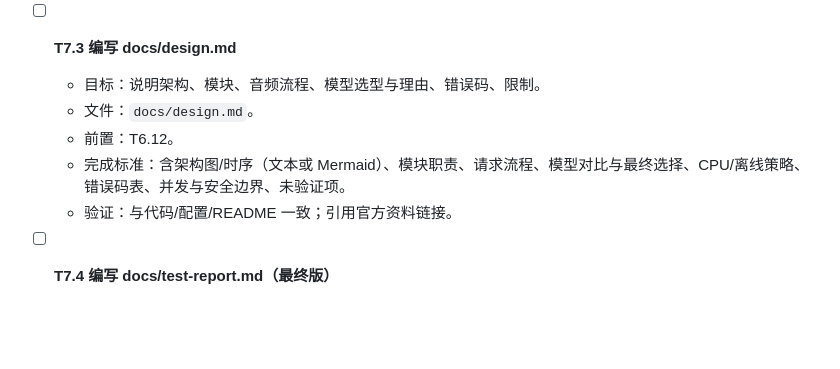
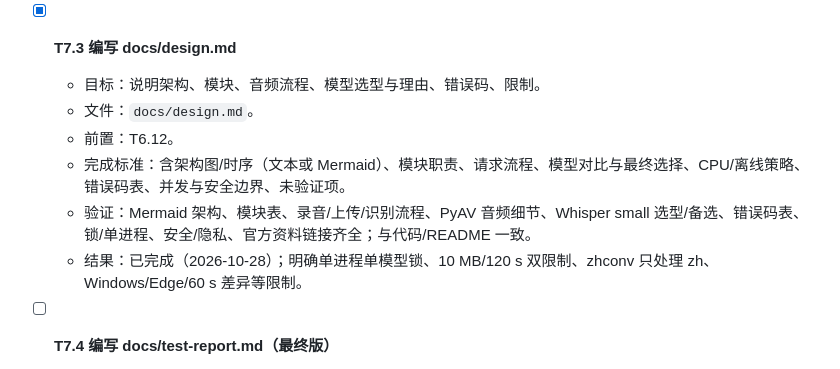
Before and after one commit to zuishuailxy/Local-AI-Speech-to-Text-Web-Application, a Markdown page: todo.md, the part around the change. GitHub-like rendering; blank space fills up the shorter version.

```diff
--- a/todo.md
+++ b/todo.md
@@ -609,12 +609,13 @@
   - 验证：F1–F6 逐项映射到实现/验证；必做/加分/不做分层；假设含 60/120 秒、10 MB、单用户、离线、语言错配；验收 A1–A9 与题目第 9 节对应；D1–D7 与 plan 一致。
   - 结果：已完成（2026-10-28）；F6 明确为门禁后加分项且当前未实现；Windows 11/桌面 Edge/无设备模拟/60 s 差异均列为已知差异。
 
-- [ ] **T7.3 编写 docs/design.md**
+- [x] **T7.3 编写 docs/design.md**
   - 目标：说明架构、模块、音频流程、模型选型与理由、错误码、限制。
   - 文件：`docs/design.md`。
   - 前置：T6.12。
   - 完成标准：含架构图/时序（文本或 Mermaid）、模块职责、请求流程、模型对比与最终选择、CPU/离线策略、错误码表、并发与安全边界、未验证项。
-  - 验证：与代码/配置/README 一致；引用官方资料链接。
+  - 验证：Mermaid 架构、模块表、录音/上传/识别流程、PyAV 音频细节、Whisper small 选型/备选、错误码表、锁/单进程、安全/隐私、官方资料链接齐全；与代码/README 一致。
+  - 结果：已完成（2026-10-28）；明确单进程单模型锁、10 MB/120 s 双限制、zhconv 只处理 zh、Windows/Edge/60 s 差异等限制。
 
 - [ ] **T7.4 编写 docs/test-report.md（最终版）**
   - 目标：记录实际执行的测试与结果。
```
Also changed, not shown: README.md (+1 -0 lines), docs/design.md (added, +312 -0 lines).
